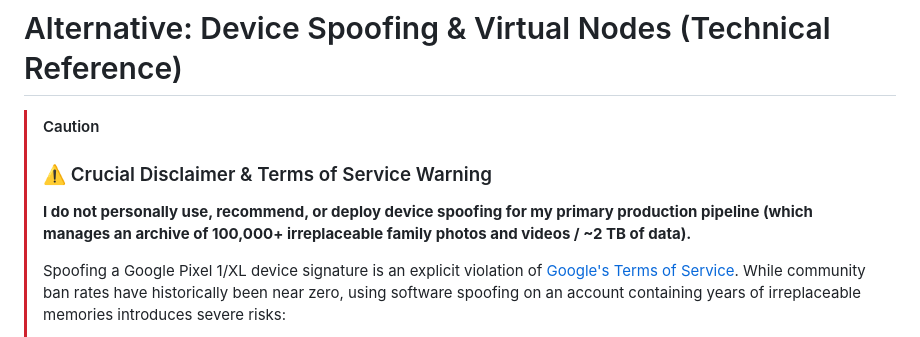
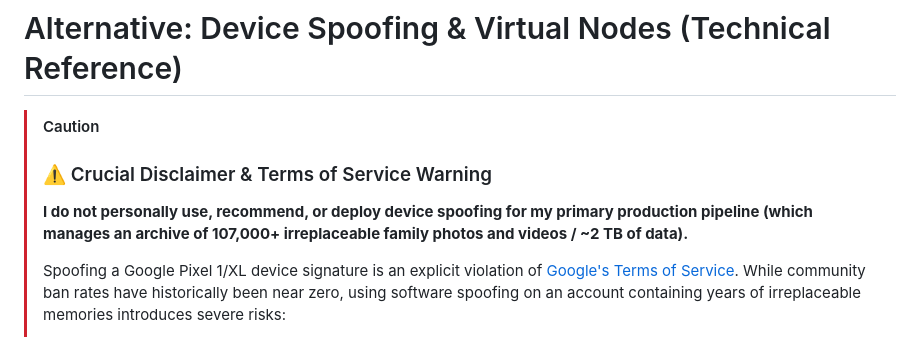
Before and after one commit to mehuljain866/Pixel-NAS, a Markdown page: DEVICE_SPOOFING_GUIDE.md, the part around the change. Drawn GitHub-style.

```diff
--- a/DEVICE_SPOOFING_GUIDE.md
+++ b/DEVICE_SPOOFING_GUIDE.md
@@ -2,7 +2,7 @@
 
 > [!CAUTION]
 > ### ⚠️ Crucial Disclaimer & Terms of Service Warning
-> **I do not personally use, recommend, or deploy device spoofing for my primary production pipeline (which manages an archive of 100,000+ irreplaceable family photos and videos / ~2 TB of data).**
+> **I do not personally use, recommend, or deploy device spoofing for my primary production pipeline (which manages an archive of 107,000+ irreplaceable family photos and videos / ~2 TB of data).**
 >
 > Spoofing a Google Pixel 1/XL device signature is an explicit violation of [Google's Terms of Service](https://policies.google.com/terms). While community ban rates have historically been near zero, using software spoofing on an account containing years of irreplaceable memories introduces severe risks:
 > 1. **Catastrophic Account Risk:** Google reserves the right to terminate or suspend accounts violating device attestation rules. If your primary Google account gets flagged, you risk losing access not just to Google Photos, but to Gmail, Google Drive, Google Play purchases, and Android backups.
```
Also changed, not shown: README.md (+6 -6 lines), assets/stats_107k.png (added).
